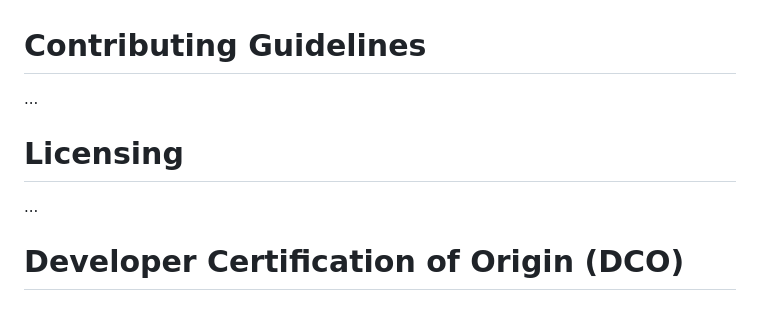
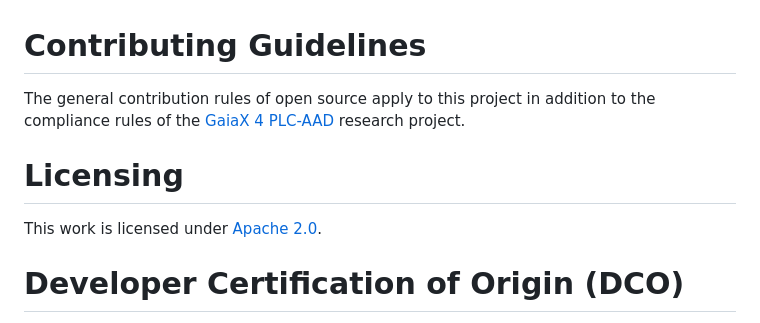
Before and after one commit to GAIA-X4PLC-AAD/gx-credentials, a Markdown page: CONTRIBUTING.md, the part around the change. Drawn GitHub-style.

Commit message:
Update CONTRIBUTING.md
Signed-off-by: Carlo van Driesten <carlo.van-driesten@bmw.de>

```diff
--- a/CONTRIBUTING.md
+++ b/CONTRIBUTING.md
@@ -1,10 +1,10 @@
 # Contributing Guidelines
 
-...
+The general contribution rules of open source apply to this project in addition to the compliance rules of the [GaiaX 4 PLC-AAD](https://www.gaia-x4plcaad.info/) research project.
 
 # Licensing
 
-...
+This work is licensed under [Apache 2.0](https://spdx.org/licenses/Apache-2.0.html).
 
 
 # Developer Certification of Origin (DCO)
```
